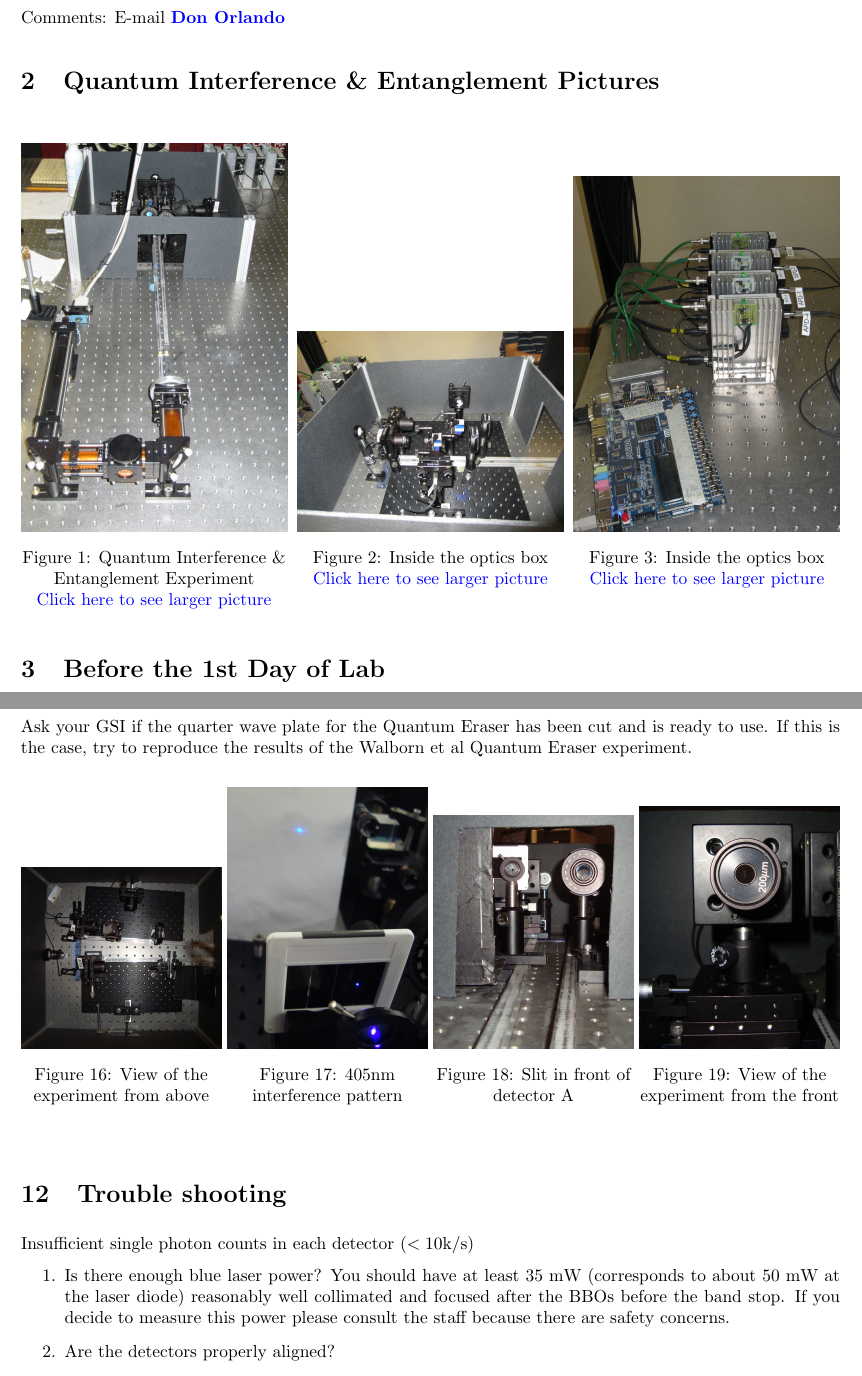
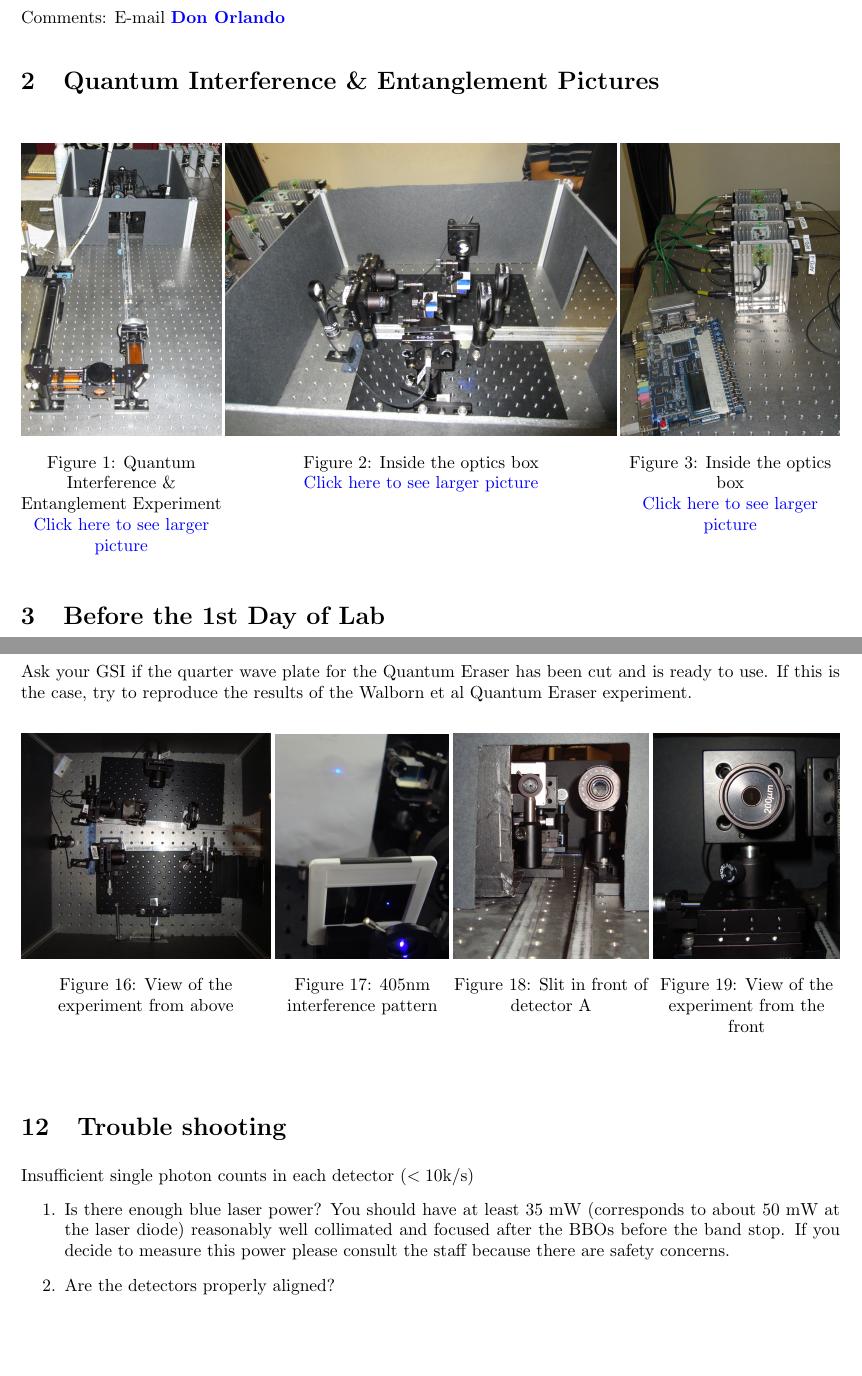
Before and after one commit to DrWinthrop/111BC, a LaTeX document (QIE/QIE.tex): two parts of pages 2 and 17 of 18, joined at a grey line, cut so that both start at the same text, the shorter picture padded with empty space. Compiled offline with pdfLaTeX.

Commit message:
QIE Final

```diff
--- a/QIE/QIE.tex
+++ b/QIE/QIE.tex
@@ -32,18 +32,18 @@ Comments: E-mail \href{\MailDonOrlando}{\textbf{Don Orlando}}
 \noindent
 \begin{figure}[H]
 \captionsetup{justification=centering}
-\minipage[t]{0.325\linewidth}
+\minipage[t]{0.245\linewidth}
   \href{http://experimentationlab.berkeley.edu/sites/default/files/images/QIE_0613_Crop_.jpg}{\includegraphics[width=\linewidth,keepaspectratio]{images/QIE_0613_Crop_.jpg}}
   \caption{Quantum Interference \& Entanglement Experiment \\ \href{http://experimentationlab.berkeley.edu/sites/default/files/images/QIE_0613_Crop_.jpg}{Click here to see larger picture}}
   \label{fig:QIE_0613_Crop_.jpg}
 \endminipage\hfill
-\minipage[t]{0.325\linewidth}
+\minipage[t]{0.477\linewidth}
   \href{http://experimentationlab.berkeley.edu/sites/default/files/images/QIE_0615.jpg}{\includegraphics[width=\linewidth,keepaspectratio]{images/QIE_0615.jpg}}
   \caption{Inside the optics box \\
   \href{http://experimentationlab.berkeley.edu/sites/default/files/images/QIE_0615.jpg}{Click here to see larger picture}}
   \label{fig:QIE_0615.jpg}
 \endminipage\hfill
-\minipage[t]{0.325\linewidth}
+\minipage[t]{0.268\linewidth}
   \href{http://experimentationlab.berkeley.edu/sites/default/files/images/QIE_APDs_0616.jpg}{\includegraphics[width=\linewidth,keepaspectratio]{images/QIE_APDs_0616.jpg}}
   \caption{Inside the optics box \\ \href{http://experimentationlab.berkeley.edu/sites/default/files/images/QIE_APDs_0616.jpg}{Click here to see larger picture}}\label{fig:QIE_APDs_0616.jpg}
 \endminipage
@@ -508,22 +508,22 @@ Ask your GSI if the quarter wave plate for the Quantum Eraser has been cut and i
 \noindent
 \begin{figure}[H]
 \captionsetup{justification=centering}
-\minipage[t]{0.245\linewidth}
+\minipage[t]{0.305\linewidth}
   \href{http://experimentationlab.berkeley.edu/sites/default/files/images/Qe_overview.jpeg}{\includegraphics[width=\linewidth,keepaspectratio]{images/Qe_overview.jpeg}}
   \caption{View of the experiment from above}
   \label{fig:Qe_overview.jpeg}
 \endminipage\hfill
-\minipage[t]{0.245\linewidth}
+\minipage[t]{0.211\linewidth}
   \href{http://experimentationlab.berkeley.edu/sites/default/files/images/Qe_405interference.jpeg}{\includegraphics[width=\linewidth,keepaspectratio]{images/Qe_405interference.jpeg}}
   \caption{405nm interference pattern}
   \label{fig:Qe_405interference.jpeg}
 \endminipage\hfill
-\minipage[t]{0.245\linewidth}
+\minipage[t]{0.237\linewidth}
   \href{http://experimentationlab.berkeley.edu/sites/default/files/images/Qe_beamview.jpeg}{\includegraphics[width=\linewidth,keepaspectratio]{images/Qe_beamview.jpeg}}
   \caption{Slit in front of detector A}
   \label{fig:Qe_beamview.jpeg}
 \endminipage\hfill
-\minipage[t]{0.245\linewidth}
+\minipage[t]{0.228\linewidth}
   \href{http://experimentationlab.berkeley.edu/sites/default/files/images/Qe_slit.jpeg}{\includegraphics[width=\linewidth,keepaspectratio]{images/Qe_slit.jpeg}}\caption{View of the experiment from the front}
   \label{fig:Qe_slit.jpeg}
 \endminipage
```
Also changed, not shown: QIE/QIE.tex (6 more changed lines).
